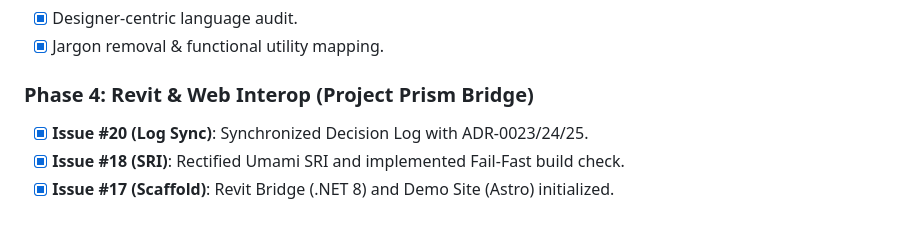
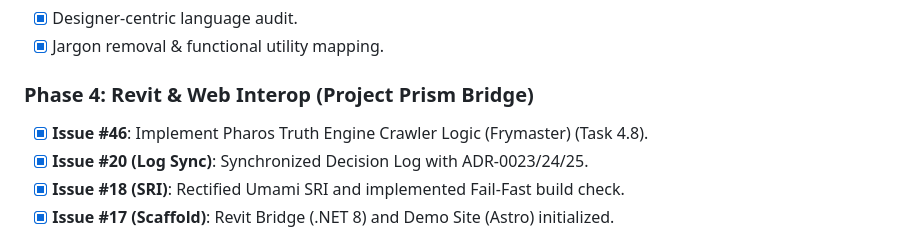
Before and after one commit to iamrichardD/pharos-kitchen-design, a Markdown page: @TODO.md, the part around the change. GitHub-like rendering.

```diff
--- a/@TODO.md
+++ b/@TODO.md
@@ -60,6 +60,7 @@
 - [x] Jargon removal & functional utility mapping.
 
 ### Phase 4: Revit & Web Interop (Project Prism Bridge)
+- [x] **Issue #46**: Implement Pharos Truth Engine Crawler Logic (Frymaster) (Task 4.8).
 - [x] **Issue #20 (Log Sync)**: Synchronized Decision Log with ADR-0023/24/25.
 - [x] **Issue #18 (SRI)**: Rectified Umami SRI and implemented Fail-Fast build check.
 - [x] **Issue #17 (Scaffold)**: Revit Bridge (.NET 8) and Demo Site (Astro) initialized.
```
Also changed, not shown: @PROGRESS.md (+6 -0 lines).
